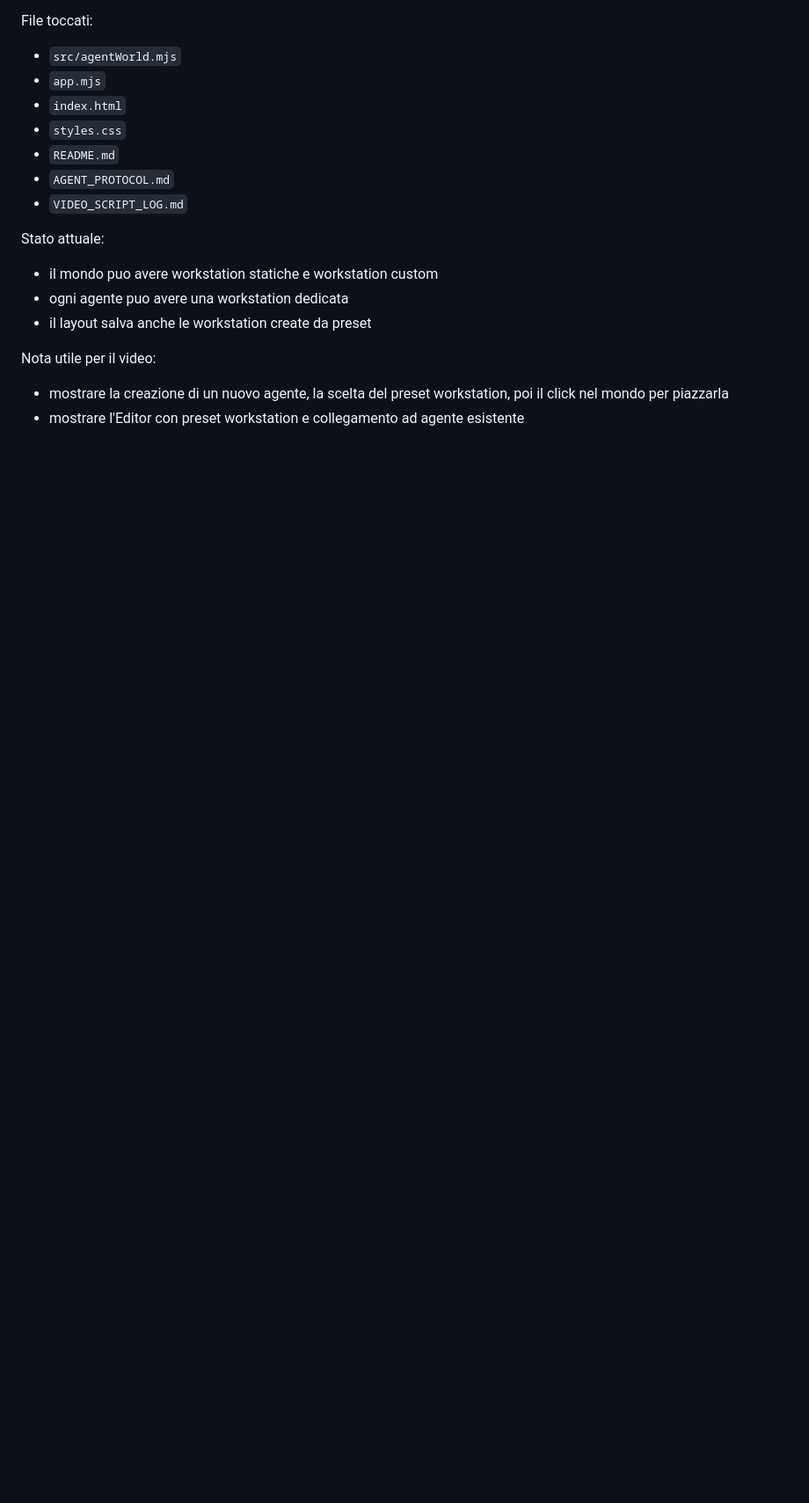
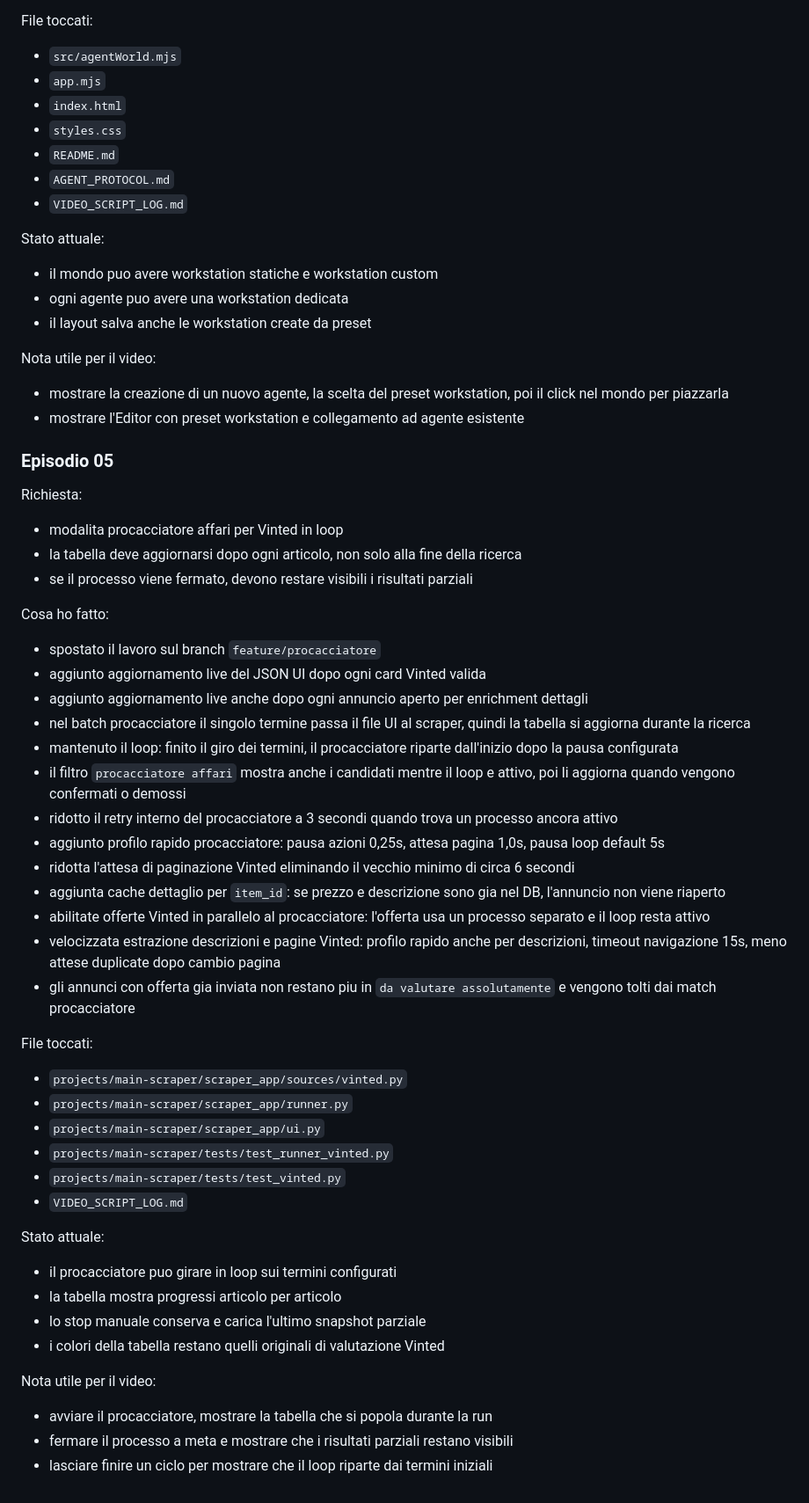
Before and after one commit to RafaBonaccor/ai-agent-sims, a Markdown page: VIDEO_SCRIPT_LOG.md, the part around the change. Shown at 88% size. GitHub-like rendering; blank space fills up the shorter version.

```diff
--- a/VIDEO_SCRIPT_LOG.md
+++ b/VIDEO_SCRIPT_LOG.md
@@ -261,3 +261,44 @@ Stato attuale:
 Nota utile per il video:
 - mostrare la creazione di un nuovo agente, la scelta del preset workstation, poi il click nel mondo per piazzarla
 - mostrare l'Editor con preset workstation e collegamento ad agente esistente
+
+### Episodio 05
+
+Richiesta:
+- modalita procacciatore affari per Vinted in loop
+- la tabella deve aggiornarsi dopo ogni articolo, non solo alla fine della ricerca
+- se il processo viene fermato, devono restare visibili i risultati parziali
+
+Cosa ho fatto:
+- spostato il lavoro sul branch `feature/procacciatore`
+- aggiunto aggiornamento live del JSON UI dopo ogni card Vinted valida
+- aggiunto aggiornamento live anche dopo ogni annuncio aperto per enrichment dettagli
+- nel batch procacciatore il singolo termine passa il file UI al scraper, quindi la tabella si aggiorna durante la ricerca
+- mantenuto il loop: finito il giro dei termini, il procacciatore riparte dall'inizio dopo la pausa configurata
+- il filtro `procacciatore affari` mostra anche i candidati mentre il loop e attivo, poi li aggiorna quando vengono confermati o demossi
+- ridotto il retry interno del procacciatore a 3 secondi quando trova un processo ancora attivo
+- aggiunto profilo rapido procacciatore: pausa azioni 0,25s, attesa pagina 1,0s, pausa loop default 5s
+- ridotta l'attesa di paginazione Vinted eliminando il vecchio minimo di circa 6 secondi
+- aggiunta cache dettaglio per `item_id`: se prezzo e descrizione sono gia nel DB, l'annuncio non viene riaperto
+- abilitate offerte Vinted in parallelo al procacciatore: l'offerta usa un processo separato e il loop resta attivo
+- velocizzata estrazione descrizioni e pagine Vinted: profilo rapido anche per descrizioni, timeout navigazione 15s, meno attese duplicate dopo cambio pagina
+- gli annunci con offerta gia inviata non restano piu in `da valutare assolutamente` e vengono tolti dai match procacciatore
+
+File toccati:
+- `projects/main-scraper/scraper_app/sources/vinted.py`
+- `projects/main-scraper/scraper_app/runner.py`
+- `projects/main-scraper/scraper_app/ui.py`
+- `projects/main-scraper/tests/test_runner_vinted.py`
+- `projects/main-scraper/tests/test_vinted.py`
+- `VIDEO_SCRIPT_LOG.md`
+
+Stato attuale:
+- il procacciatore puo girare in loop sui termini configurati
+- la tabella mostra progressi articolo per articolo
+- lo stop manuale conserva e carica l'ultimo snapshot parziale
+- i colori della tabella restano quelli originali di valutazione Vinted
+
+Nota utile per il video:
+- avviare il procacciatore, mostrare la tabella che si popola durante la run
+- fermare il processo a meta e mostrare che i risultati parziali restano visibili
+- lasciare finire un ciclo per mostrare che il loop riparte dai termini iniziali
```
Also changed, not shown: README.md (+15 -2 lines).
